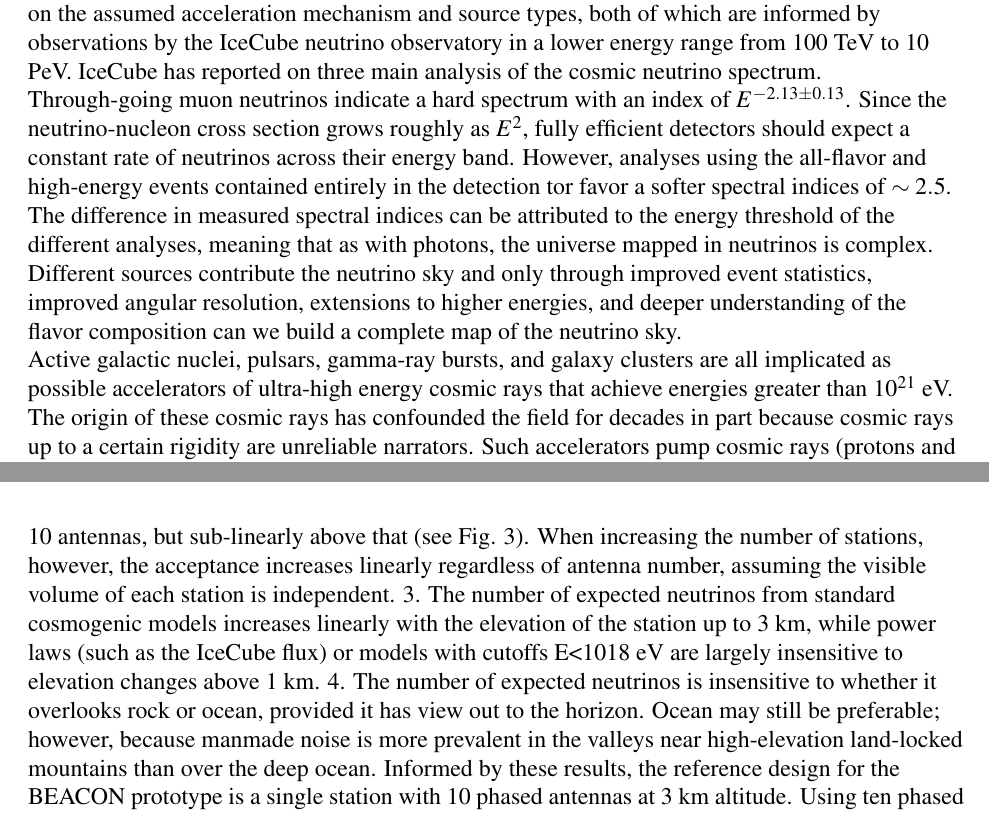
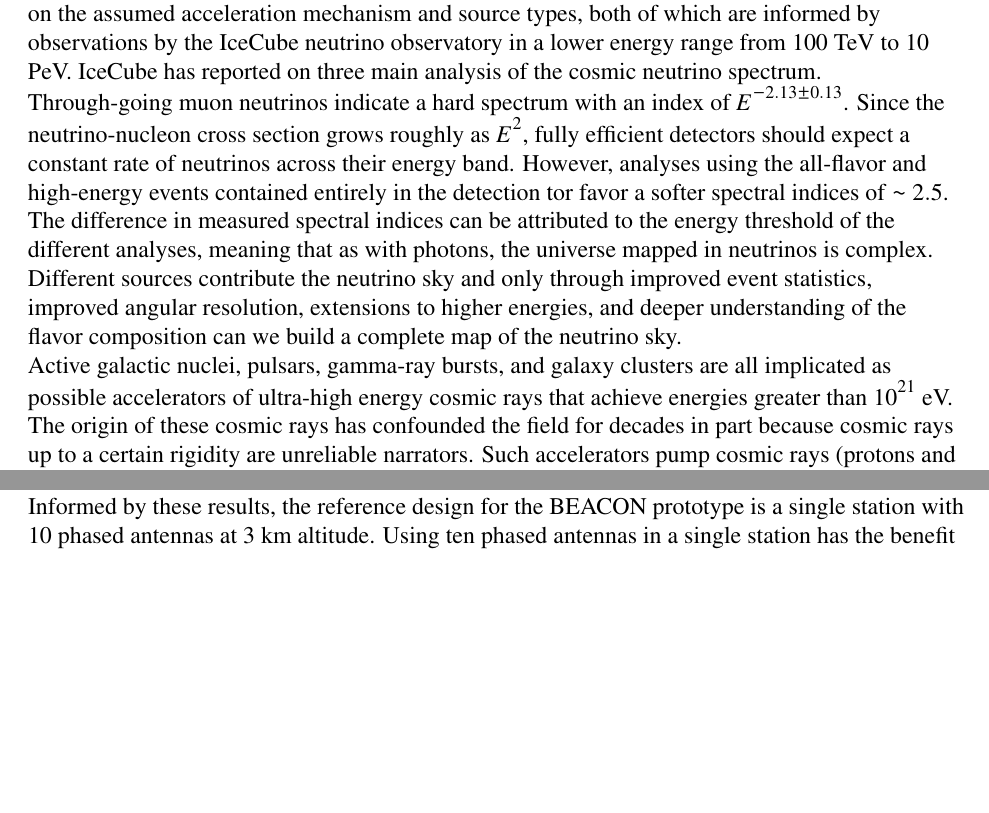
Before and after one commit to swissel/Astro2020-BEACON, a LaTeX document (main.tex): two parts of pages 2 and 6 of 9 before the commit and two parts of pages 2 and 5 of 9 after it, joined at a grey line, cut so that both start at the same text, the shorter picture padded with empty space. Compiled offline with pdfLaTeX.

Commit message:
formatting changes

```diff
--- a/main.tex
+++ b/main.tex
@@ -2,24 +2,23 @@
 \usepackage{graphicx}
 \usepackage{mathptmx}
 \usepackage[intlimits,centertags]{amsmath}
-\usepackage{cite}
 \usepackage{amssymb,amsfonts}
 \usepackage[pdftex]{hyperref}
 \usepackage{aas_macros}
 \usepackage{enumerate}
+\usepackage[symbol]{footmisc}
 \usepackage{xfrac}
 \usepackage[table,xcdraw]{xcolor}
 \usepackage{sectsty}
 \usepackage[normalem]{ulem}
 \usepackage{setspace}
-\usepackage[verbose]{wrapfig}
 \usepackage{ragged2e}
+\usepackage{combelow}
 \usepackage{etoolbox}
-\usepackage{combelow}
-\usepackage{lineno}
-\usepackage[symbol]{footmisc}
+\usepackage{cite}
+\usepackage{fdsymbol}
+\usepackage{pdfpages}
 \usepackage[T1]{fontenc}
-\usepackage{pdfpages}
 \usepackage{times}
 \usepackage[compact]{titlesec}
 \usepackage{geometry}
@@ -27,6 +26,7 @@
 \usepackage[utf8]{inputenc}
 \usepackage{enumitem,amssymb}
 \usepackage{ragged2e}
+\usepackage{wrapfig}
 \newlist{thematic}{itemize}{8}
 \setlist[thematic]{label=$\square$}
 \usepackage{pifont}
@@ -36,7 +36,33 @@
 \hspace{-2.5pt}}
 \newcommand{\wontfix}{\rlap{$\square$}{\large\hspace{1pt}\xmark}}
 \renewcommand{\thefootnote}{\fnsymbol{footnote}}
-\usepackage{xcolor}
+
+\definecolor{darkgreen}{rgb}{0,0.5,0}
+\definecolor{vermillion}{rgb}{0.89, 0.259, 0.204}
+
+
+\newif\ifastrophysical
+\astrophysicaltrue
+\newcommand{\onlyastrophysical}[1]
+{
+  \ifastrophysical
+  #1
+  \fi
+}
+
+\newif\iffundamental
+\fundamentalfalse
+\newcommand{\onlyfundamental}[1]
+{
+  \iffundamental
+  #1
+  \fi
+}
+
+
+\definecolor{header_color}{HTML}{741a07}
+\subsectionfont{\color{header_color}}
+\renewcommand\refname{\color{header_color}References}
 
 
 \begin{document}
@@ -188,10 +218,10 @@ Short dipole antennas are readily available in the 30-80~MHz band, typically wit
 
 The optimal design of a high elevation radio interferometer depends on several factors shown on the right in Fig.~\ref{fig:acceptance} including the detector elevation (top), the effective gain of the phased array (middle), and the average trigger threshold on the beam (bottom). The acceptance ratios are referenced to a design of a single BEACON station composed of 7 phased antennas each with a gain of 1.8 dBi and a frequency band of 30-80 MHz placed at an elevation of 3 km with a 5$\sigma$ threshold on the beam.
 
-1.	The VHF design has a higher acceptance for E>1017.5 eV, while the UHF design yields a lower threshold.
-2.	The station acceptance linearly increases with the number of antennas up to 10 antennas, but sub-linearly above that (see Fig. 3). When increasing the number of stations, however, the acceptance increases linearly regardless of antenna number, assuming the visible volume of each station is independent.
-3.	The number of expected neutrinos from standard cosmogenic models increases linearly with the elevation of the station up to 3 km, while power laws (such as the IceCube flux) or models with cutoffs E<1018 eV are largely insensitive to elevation changes above 1 km.
-4.	The number of expected neutrinos is insensitive to whether it overlooks rock or ocean, provided it has view out to the horizon. Ocean may still be preferable; however, because manmade noise is more prevalent in the valleys near high-elevation land-locked mountains than over the deep ocean.
+%1.	The VHF design has a higher acceptance for E>1017.5 eV, while the UHF design yields a lower threshold.
+%2.	The station acceptance linearly increases with the number of antennas up to 10 antennas, but sub-linearly above that (see Fig. 3). When increasing the number of stations, however, the acceptance increases linearly regardless of antenna number, assuming the visible volume of each station is independent.
+%3.	The number of expected neutrinos from standard cosmogenic models increases linearly with the elevation of the station up to 3 km, while power laws (such as the IceCube flux) or models with cutoffs E<1018 eV are largely insensitive to elevation changes above 1 km.
+%4.	The number of expected neutrinos is insensitive to whether it overlooks rock or ocean, provided it has view out to the horizon. Ocean may still be preferable; however, because manmade noise is more prevalent in the valleys near high-elevation land-locked mountains than over the deep ocean.
 Informed by these results, the reference design for the BEACON prototype is a single station with 10 phased antennas at 3 km altitude. Using ten phased antennas in a single station has the benefit of being able to form multiple beams that can help with not only direction reconstruction, but also with reducing backgrounds from anthropogenic sources. Upon demonstration of its feasibility as a neutrino detector, the BEACON detector could be expanded to include 10 stations sited either along the same mountain ridge or at multiple sites around the world, thereby scaling up to constrain the UHE neutrino flux and achieve full sky coverage using a technique complementary to IceCube and IceCube-Gen2. Multiple stations along the same ridge could act as a veto for man-made radio transients such as air planes.
 
 
```
Also changed, not shown: main.tex (4 more changed lines).
